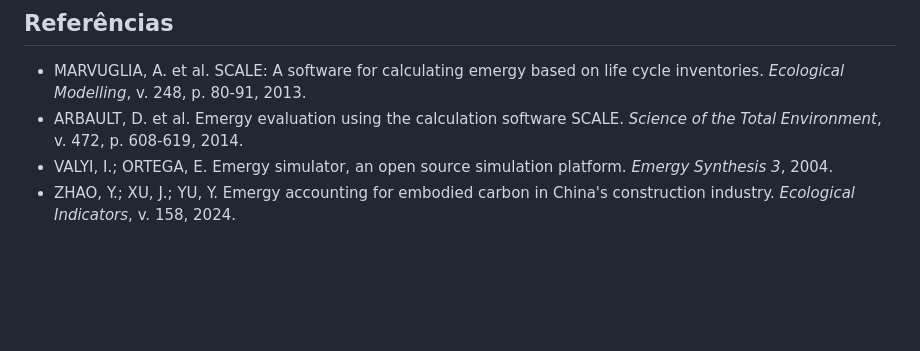
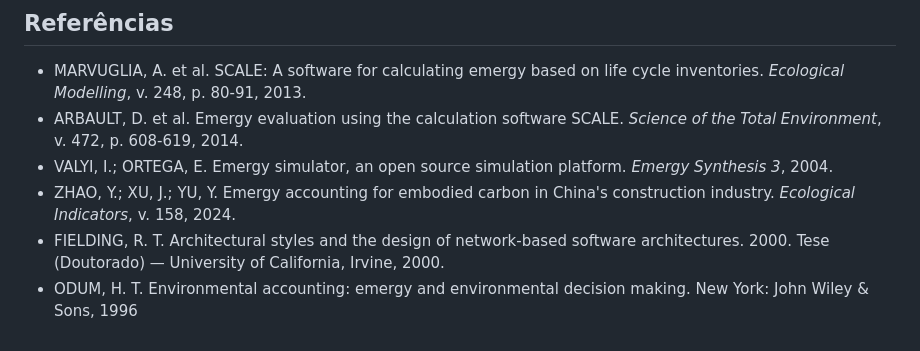
Before and after one commit to murilo-simoes/scale-emergy-calculator, a Markdown page: README.md, the part around the change. GitHub-like rendering; blank space fills up the shorter version.

Commit message:
Add references to README.md

```diff
--- a/README.md
+++ b/README.md
@@ -145,3 +145,5 @@ pytest tests/ -v
 - ARBAULT, D. et al. Emergy evaluation using the calculation software SCALE. *Science of the Total Environment*, v. 472, p. 608-619, 2014.
 - VALYI, I.; ORTEGA, E. Emergy simulator, an open source simulation platform. *Emergy Synthesis 3*, 2004.
 - ZHAO, Y.; XU, J.; YU, Y. Emergy accounting for embodied carbon in China's construction industry. *Ecological Indicators*, v. 158, 2024.
+- FIELDING, R. T. Architectural styles and the design of network-based software architectures. 2000. Tese (Doutorado) — University of California, Irvine, 2000.
+- ODUM, H. T. Environmental accounting: emergy and environmental decision making. New York: John Wiley & Sons, 1996
```
